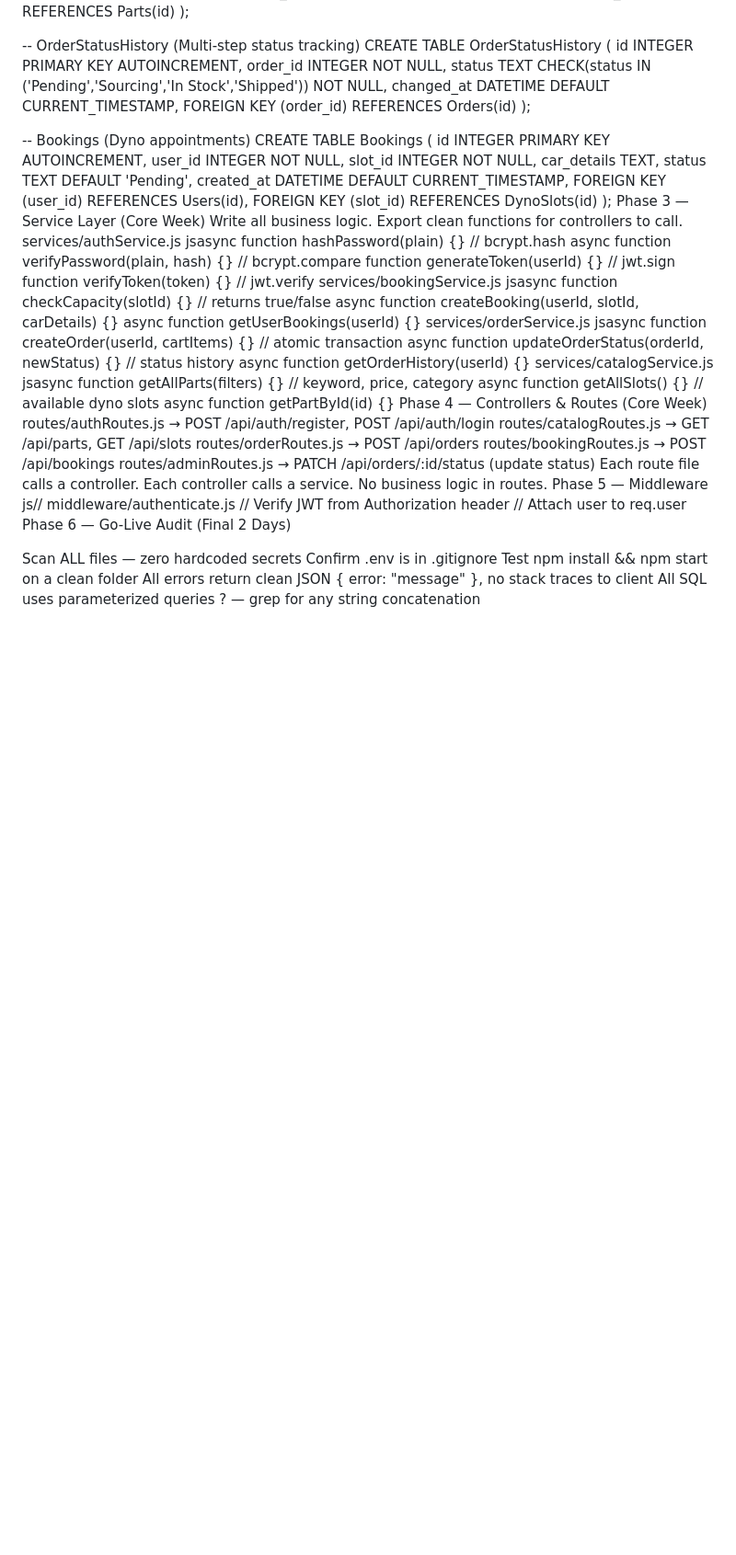
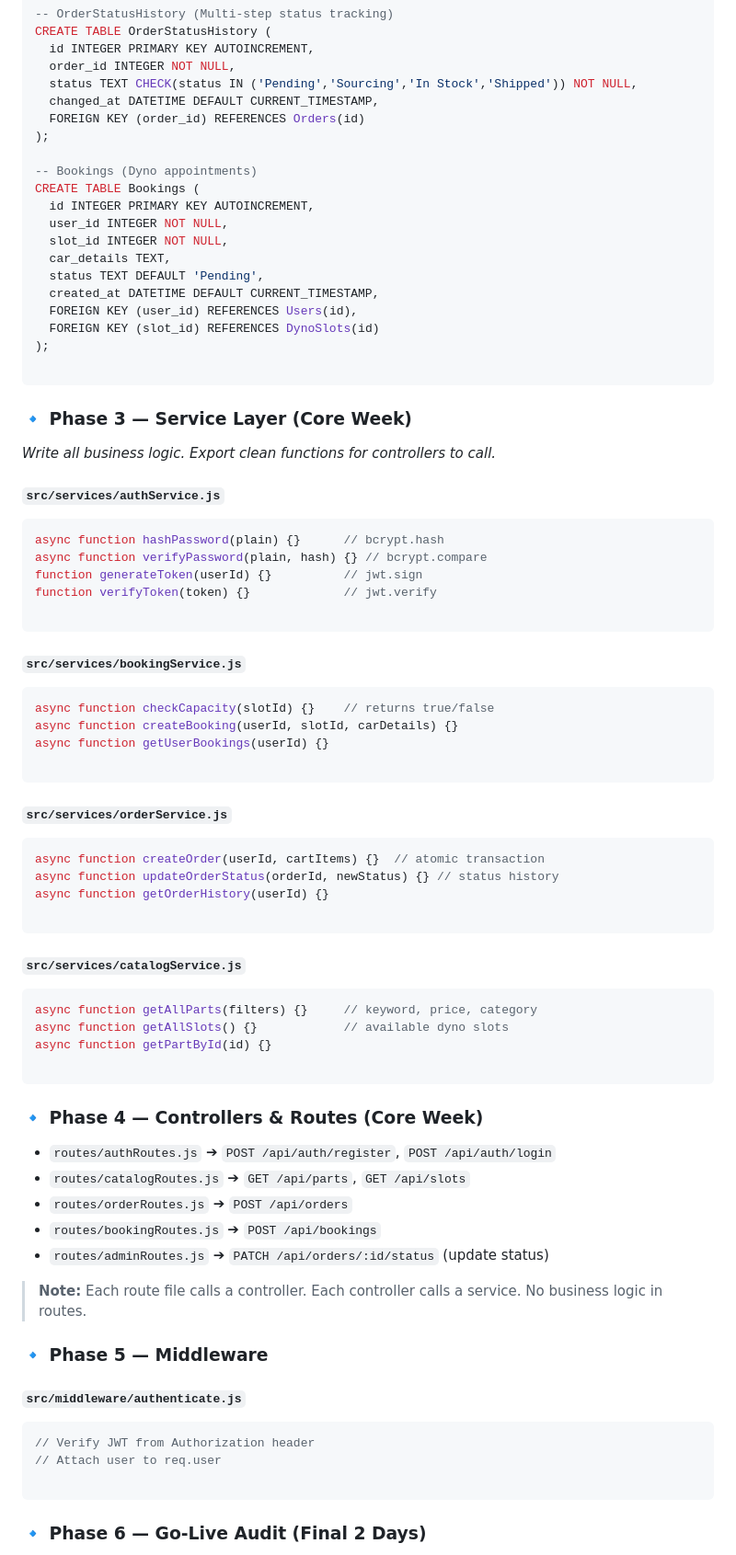
Before and after one commit to WindsurfHUB/M-Spec-By-WPF, a Markdown page: Document/Project_Breif.md, the part around one of its changes. Shown at 92% size. Drawn GitHub-style; blank space fills up the shorter version.

````diff
--- a/Document/Project_Breif.md
+++ b/Document/Project_Breif.md
@@ -96,8 +112,7 @@ CREATE TABLE OrderItems (
 CREATE TABLE OrderStatusHistory (
   id INTEGER PRIMARY KEY AUTOINCREMENT,
   order_id INTEGER NOT NULL,
-  status TEXT CHECK(status IN
-    ('Pending','Sourcing','In Stock','Shipped')) NOT NULL,
+  status TEXT CHECK(status IN ('Pending','Sourcing','In Stock','Shipped')) NOT NULL,
   changed_at DATETIME DEFAULT CURRENT_TIMESTAMP,
   FOREIGN KEY (order_id) REFERENCES Orders(id)
 );
@@ -113,42 +128,69 @@ CREATE TABLE Bookings (
   FOREIGN KEY (user_id) REFERENCES Users(id),
   FOREIGN KEY (slot_id) REFERENCES DynoSlots(id)
 );
-Phase 3 — Service Layer (Core Week)
-Write all business logic. Export clean functions for controllers to call.
-services/authService.js
-jsasync function hashPassword(plain) {}      // bcrypt.hash
+
+```
+
+### 🔹 Phase 3 — Service Layer (Core Week)
+
+*Write all business logic. Export clean functions for controllers to call.*
+
+#### `src/services/authService.js`
+
+```javascript
+async function hashPassword(plain) {}      // bcrypt.hash
 async function verifyPassword(plain, hash) {} // bcrypt.compare
 function generateToken(userId) {}          // jwt.sign
 function verifyToken(token) {}             // jwt.verify
-services/bookingService.js
-jsasync function checkCapacity(slotId) {}    // returns true/false
+
+```
+
+#### `src/services/bookingService.js`
+
+```javascript
+async function checkCapacity(slotId) {}    // returns true/false
 async function createBooking(userId, slotId, carDetails) {}
 async function getUserBookings(userId) {}
-services/orderService.js
-jsasync function createOrder(userId, cartItems) {}  // atomic transaction
+
+```
+
+#### `src/services/orderService.js`
+
+```javascript
+async function createOrder(userId, cartItems) {}  // atomic transaction
 async function updateOrderStatus(orderId, newStatus) {} // status history
 async function getOrderHistory(userId) {}
-services/catalogService.js
-jsasync function getAllParts(filters) {}     // keyword, price, category
+
+```
+
+#### `src/services/catalogService.js`
+
+```javascript
+async function getAllParts(filters) {}     // keyword, price, category
 async function getAllSlots() {}            // available dyno slots
 async function getPartById(id) {}
-Phase 4 — Controllers & Routes (Core Week)
-routes/authRoutes.js       → POST /api/auth/register, POST /api/auth/login
-routes/catalogRoutes.js    → GET /api/parts, GET /api/slots
-routes/orderRoutes.js      → POST /api/orders
-routes/bookingRoutes.js    → POST /api/bookings
-routes/adminRoutes.js      → PATCH /api/orders/:id/status (update status)
-Each route file calls a controller. Each controller calls a service. No business logic in routes.
-Phase 5 — Middleware
-js// middleware/authenticate.js
+
+```
+
+### 🔹 Phase 4 — Controllers & Routes (Core Week)
+
+* `routes/authRoutes.js` ➔ `POST /api/auth/register`, `POST /api/auth/login`
+* `routes/catalogRoutes.js` ➔ `GET /api/parts`, `GET /api/slots`
+* `routes/orderRoutes.js` ➔ `POST /api/orders`
+* `routes/bookingRoutes.js` ➔ `POST /api/bookings`
+* `routes/adminRoutes.js` ➔ `PATCH /api/orders/:id/status` (update status)
+
+> **Note:** Each route file calls a controller. Each controller calls a service. No business logic in routes.
+
+### 🔹 Phase 5 — Middleware
+
+#### `src/middleware/authenticate.js`
+
+```javascript
 // Verify JWT from Authorization header
 // Attach user to req.user
-Phase 6 — Go-Live Audit (Final 2 Days)
 
- Scan ALL files — zero hardcoded secrets
- Confirm .env is in .gitignore
- Test npm install && npm start on a clean folder
- All errors return clean JSON { error: "message" }, no stack traces to client
- All SQL uses parameterized queries ? — grep for any string concatenation
+```
 
+### 🔹 Phase 6 — Go-Live Audit (Final 2 Days)
 
````
Also changed, not shown: other parts of Document/Project_Breif.md (+137 -56 lines).
